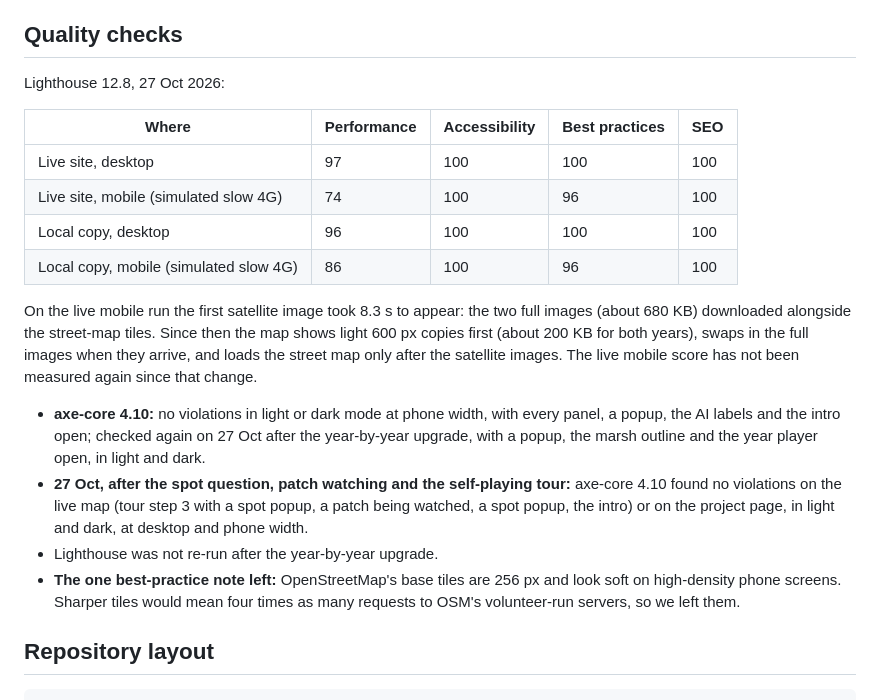
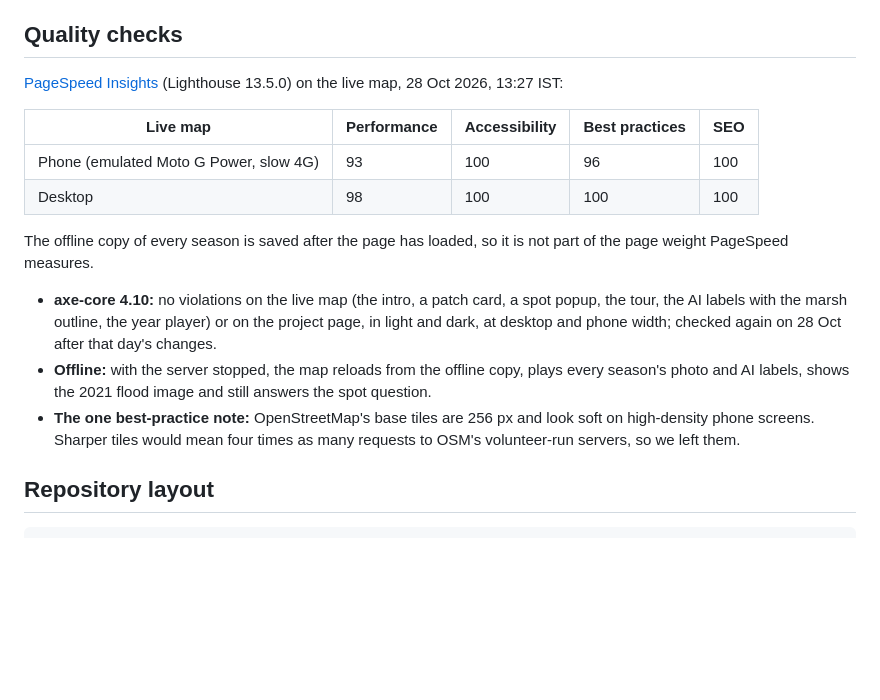
Before and after one commit to ATHULYAPANDIAN24/neerkatti, a Markdown page: README.md, the part around the change. Rendered like a GitHub page; blank space fills up the shorter version.

Commit message:
README: live PageSpeed scores (phone 93/100/96/100, desktop 98/100/100/100) and the 28 Oct checks
Replaces the 27 Oct Lighthouse table and its caveats with the PageSpeed Insights run on the live map (28 Oct, 13:27 IST, report linked), and records that day's axe-core and offline checks.

```diff
--- a/README.md
+++ b/README.md
@@ -202,21 +202,18 @@ Then open <http://localhost:8765/app/>. Opening `docs/app/index.html` straight f
 
 ## Quality checks
 
-Lighthouse 12.8, 27 Oct 2026:
+[PageSpeed Insights](https://pagespeed.web.dev/analysis/https-athulyapandian24-github-io-neerkatti-app/sl03a9co6u?form_factor=mobile) (Lighthouse 13.5.0) on the live map, 28 Oct 2026, 13:27 IST:
 
-| Where | Performance | Accessibility | Best practices | SEO |
+| Live map | Performance | Accessibility | Best practices | SEO |
 |---|---|---|---|---|
-| Live site, desktop | 97 | 100 | 100 | 100 |
-| Live site, mobile (simulated slow 4G) | 74 | 100 | 96 | 100 |
-| Local copy, desktop | 96 | 100 | 100 | 100 |
-| Local copy, mobile (simulated slow 4G) | 86 | 100 | 96 | 100 |
+| Phone (emulated Moto G Power, slow 4G) | 93 | 100 | 96 | 100 |
+| Desktop | 98 | 100 | 100 | 100 |
 
-On the live mobile run the first satellite image took 8.3 s to appear: the two full images (about 680 KB) downloaded alongside the street-map tiles. Since then the map shows light 600 px copies first (about 200 KB for both years), swaps in the full images when they arrive, and loads the street map only after the satellite images. The live mobile score has not been measured again since that change.
+The offline copy of every season is saved after the page has loaded, so it is not part of the page weight PageSpeed measures.
 
-- **axe-core 4.10:** no violations in light or dark mode at phone width, with every panel, a popup, the AI labels and the intro open; checked again on 27 Oct after the year-by-year upgrade, with a popup, the marsh outline and the year player open, in light and dark.
-- **27 Oct, after the spot question, patch watching and the self-playing tour:** axe-core 4.10 found no violations on the live map (tour step 3 with a spot popup, a patch being watched, a spot popup, the intro) or on the project page, in light and dark, at desktop and phone width.
-- Lighthouse was not re-run after the year-by-year upgrade.
-- **The one best-practice note left:** OpenStreetMap's base tiles are 256 px and look soft on high-density phone screens. Sharper tiles would mean four times as many requests to OSM's volunteer-run servers, so we left them.
+- **axe-core 4.10:** no violations on the live map (the intro, a patch card, a spot popup, the tour, the AI labels with the marsh outline, the year player) or on the project page, in light and dark, at desktop and phone width; checked again on 28 Oct after that day's changes.
+- **Offline:** with the server stopped, the map reloads from the offline copy, plays every season's photo and AI labels, shows the 2021 flood image and still answers the spot question.
+- **The one best-practice note:** OpenStreetMap's base tiles are 256 px and look soft on high-density phone screens. Sharper tiles would mean four times as many requests to OSM's volunteer-run servers, so we left them.
 
 ## Repository layout
 
```
